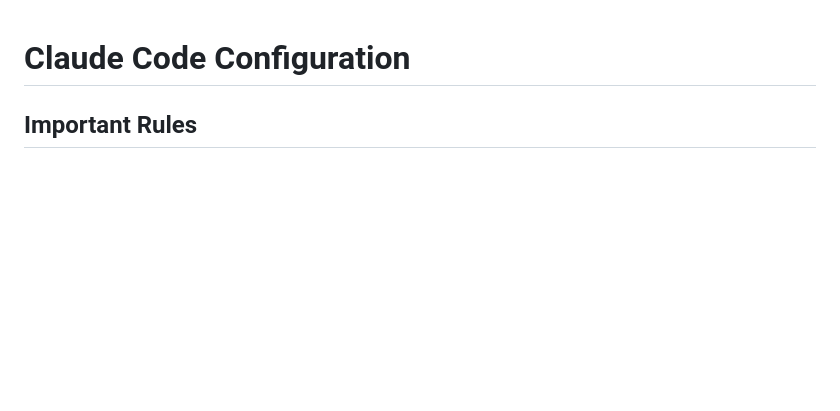
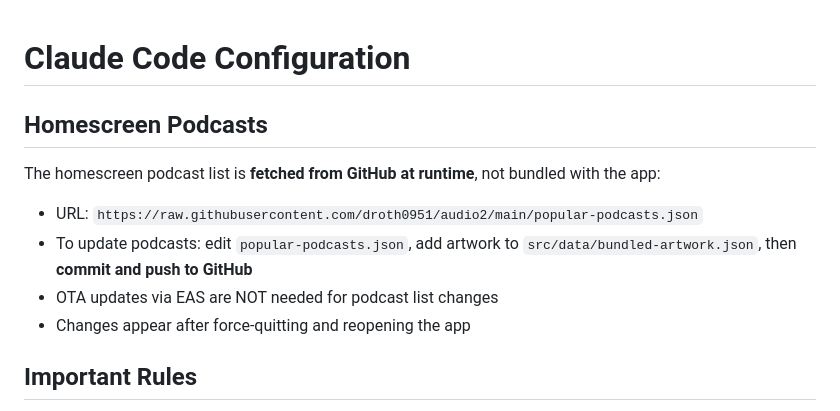
Before and after one commit to droth0951/audio2, a Markdown page: CLAUDE.md, the part around the change. Rendered like a GitHub page; blank space fills up the shorter version.

Commit message:
Document that homescreen podcasts are fetched from GitHub

```diff
--- a/CLAUDE.md
+++ b/CLAUDE.md
@@ -1,4 +1,11 @@
 # Claude Code Configuration
+
+## Homescreen Podcasts
+The homescreen podcast list is **fetched from GitHub at runtime**, not bundled with the app:
+- URL: `https://raw.githubusercontent.com/droth0951/audio2/main/popular-podcasts.json`
+- To update podcasts: edit `popular-podcasts.json`, add artwork to `src/data/bundled-artwork.json`, then **commit and push to GitHub**
+- OTA updates via EAS are NOT needed for podcast list changes
+- Changes appear after force-quitting and reopening the app
 
 ## Important Rules
 - Review CRITICAL_VIDEO_UI_RULES.md before any video-related changes
```
